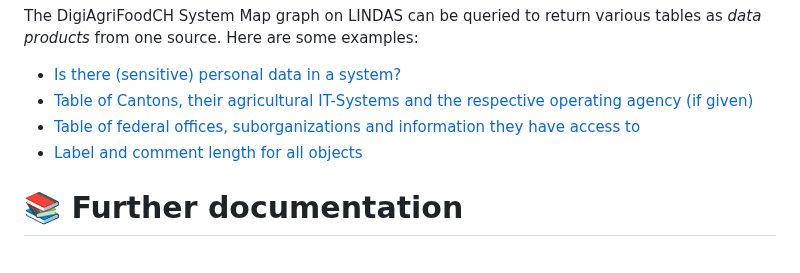
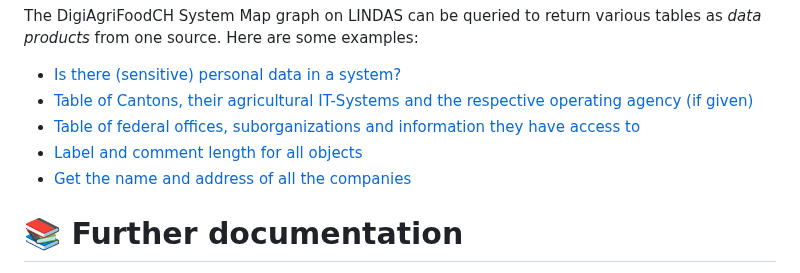
Before and after one commit to blw-ofag-ufag/system-map, a Markdown page: README.md, the part around the change. Drawn GitHub-style.

Commit message:
Add another example query

```diff
--- a/README.md
+++ b/README.md
@@ -37,6 +37,7 @@ The DigiAgriFoodCH System Map graph on LINDAS can be queried to return various t
 - [Table of Cantons, their agricultural IT-Systems and the respective operating agency (if given)](https://s.zazuko.com/2vz9Y8X)
 - [Table of federal offices, suborganizations and information they have access to](https://s.zazuko.com/2Upq8Qj)
 - [Label and comment length for all objects](https://s.zazuko.com/2aYzkVt)
+- [Get the name and address of all the companies](https://s.zazuko.com/3jQpKD3)
 
 # 📚 Further documentation
 
```
